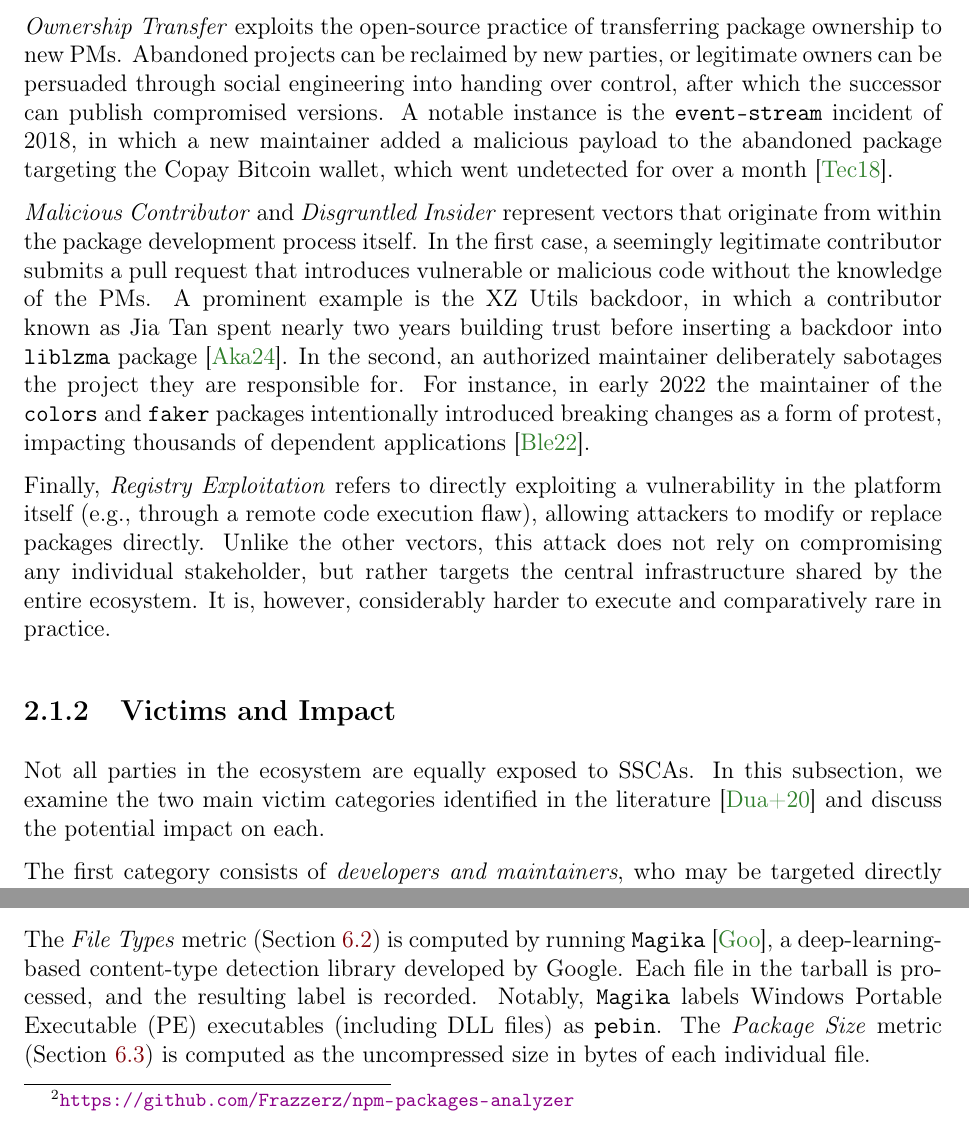
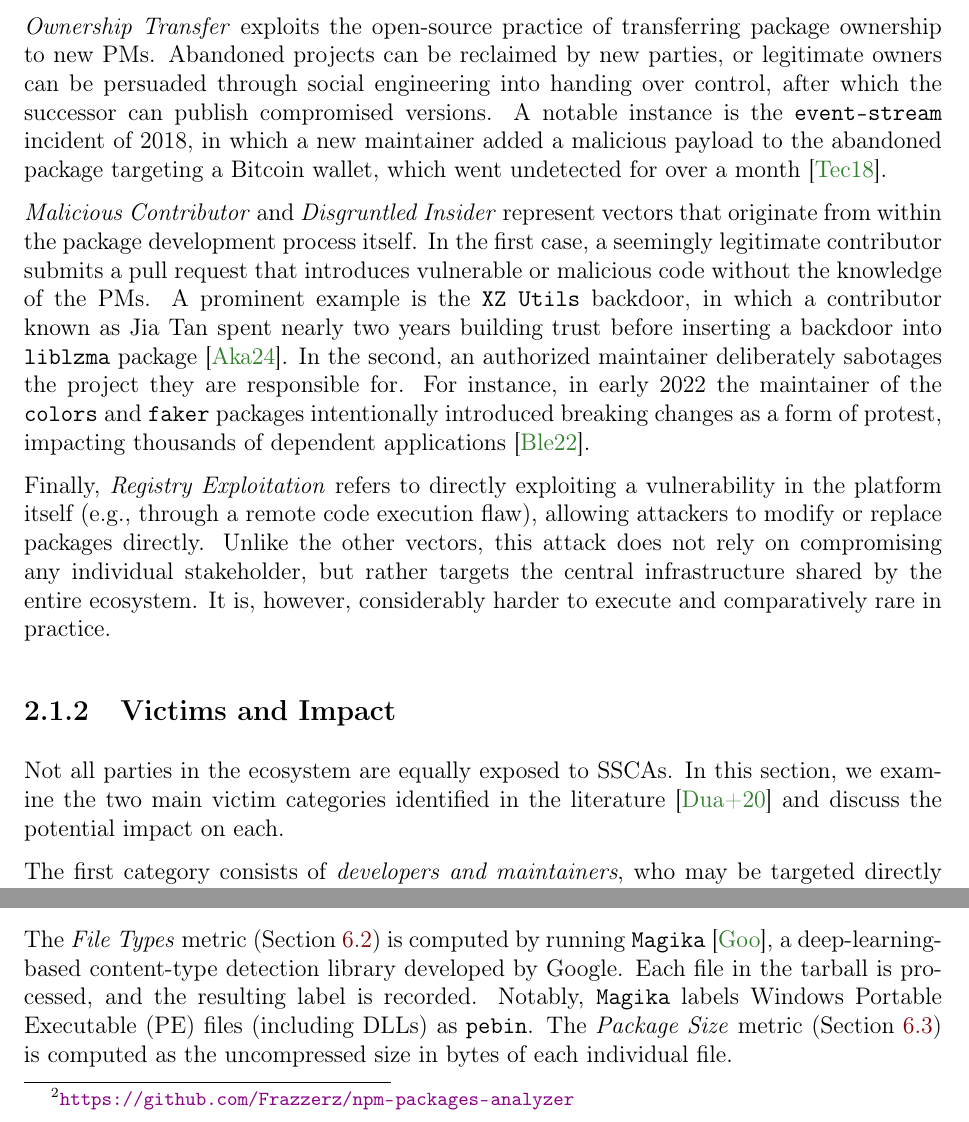
Before and after one commit to Frazzerz/Thesis-Frattini-Metric-analysis-NPM, a LaTeX thesis (main.tex, which reads ExperimentalSetup/softwareTool.tex, background.tex): two parts of pages 14 and 37 of 81, joined at a grey line, cut so that both start at the same text. Compiled offline with pdfLaTeX.

Commit message:
non dico niente pt3

```diff
--- a/ExperimentalSetup/softwareTool.tex
+++ b/ExperimentalSetup/softwareTool.tex
@@ -44,7 +44,7 @@ For each version, the tool first extracts the tarball and computes the metrics o
 The \emph{File Types} metric (\cref{sec:analysisFileTypes}) is computed by running \texttt{Magika}~\cite{magika},
 a deep-learning-based content-type detection library developed by Google.
 Each file in the tarball is processed, and the resulting label is recorded.
-Notably, \texttt{Magika} labels Windows \ac{PE} executables (including \ac{DLL} files) as \texttt{pebin}.
+Notably, \texttt{Magika} labels Windows \ac{PE} files (including \acp{DLL}) as \texttt{pebin}.
 The \emph{Package Size} metric (\cref{sec:analysisPackageSize}) is computed as the uncompressed size in bytes of each individual file.
 
 Metrics based on the textual content of files, namely \emph{Longest Line Length} (\cref{sec:analysisLLL}),
--- a/background.tex
+++ b/background.tex
@@ -79,13 +79,13 @@ Abandoned projects can be reclaimed by new parties,
 or legitimate owners can be persuaded through social engineering into handing over control,
 after which the successor can publish compromised versions.
 A notable instance is the \texttt{event-stream} incident of 2018,
-in which a new maintainer added a malicious payload to the abandoned package targeting the Copay Bitcoin wallet,
+in which a new maintainer added a malicious payload to the abandoned package targeting a Bitcoin wallet,
 which went undetected for over a month~\cite{techtarget2018eventstream}.
 
 \emph{Malicious Contributor} and \emph{Disgruntled Insider} represent vectors that originate from within the package development process itself.
 In the first case, a seemingly legitimate contributor submits a pull request that introduces vulnerable or malicious code
 without the knowledge of the \acp{PM}.
-A prominent example is the XZ Utils backdoor, in which a contributor known as Jia Tan spent nearly two years building trust
+A prominent example is the \texttt{XZ Utils} backdoor, in which a contributor known as Jia Tan spent nearly two years building trust
 before inserting a backdoor into \texttt{liblzma} package~\cite{akamai2024xzutils}.
 In the second, an authorized maintainer deliberately sabotages the project they are responsible for.
 For instance, in early 2022 the maintainer of the \texttt{colors} and \texttt{faker} packages
@@ -103,7 +103,7 @@ It is, however, considerably harder to execute and comparatively rare in practic
 \label{subsec:VictimsAndImpact}
 
 Not all parties in the ecosystem are equally exposed to \acp{SSCA}.
-In this subsection, we examine the two main victim categories identified in the literature~\cite{duan2020measuringsupplychainattacks}
+In this section, we examine the two main victim categories identified in the literature~\cite{duan2020measuringsupplychainattacks}
 and discuss the potential impact on each.
 
 The first category consists of \emph{developers and maintainers}, who may be targeted directly
```
Also changed, not shown: Attacks/AttackB.tex (+1 -1 lines), introduction.tex (+1 -1 lines), related.tex (+2 -3 lines), main.pdf, metrics/hex/hex_plot1.pdf, metrics/hex/hex_plot1_Decreasing_Trend.pdf, metrics/hex/hex_plot1_Increasing_Trend.pdf, metrics/hex/hex_plot1_Stable_Trend.pdf, metrics/hex/hex_plot2single_AttackB.pdf, metrics/hex/hex_plot2single_AttackC.pdf, metrics/hex/hex_plot2single_AttackD.pdf, metrics/hex/hex_plot2singlesingle_AttackA.pdf, ExperimentalSetup/softwareTool.tex (2 more changed lines).
